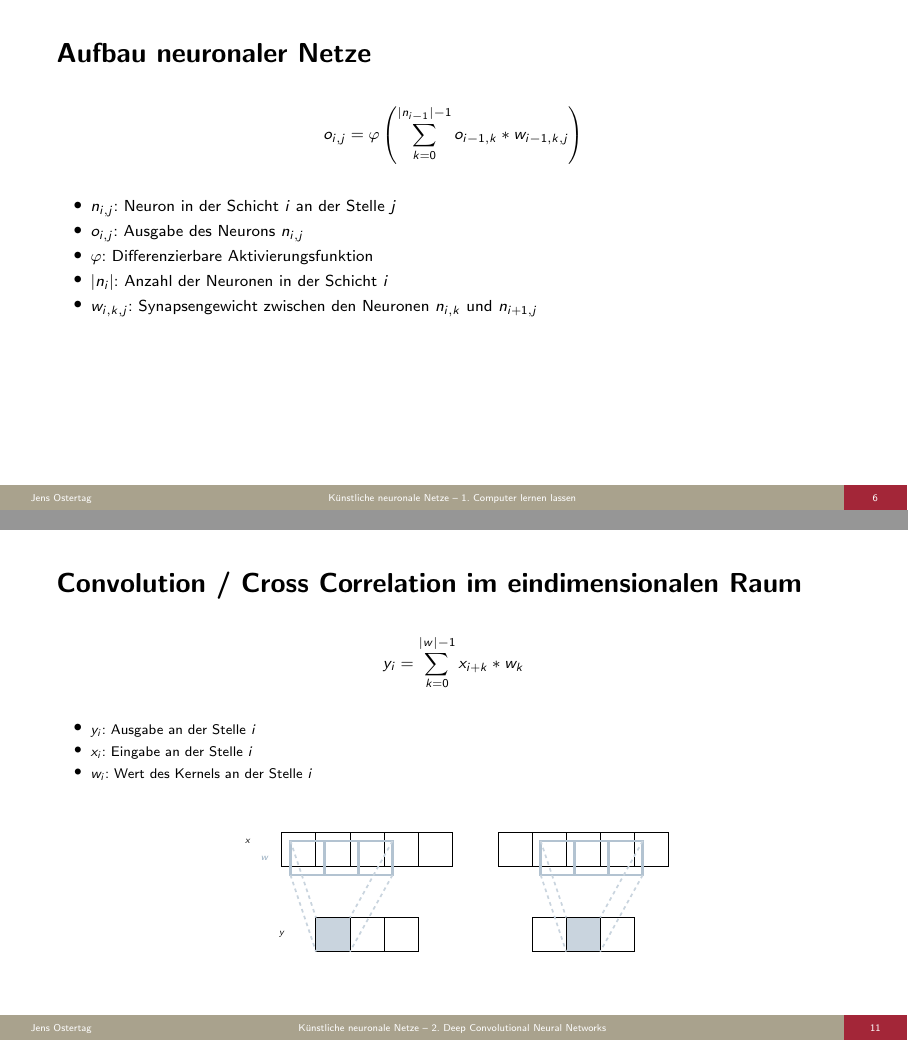
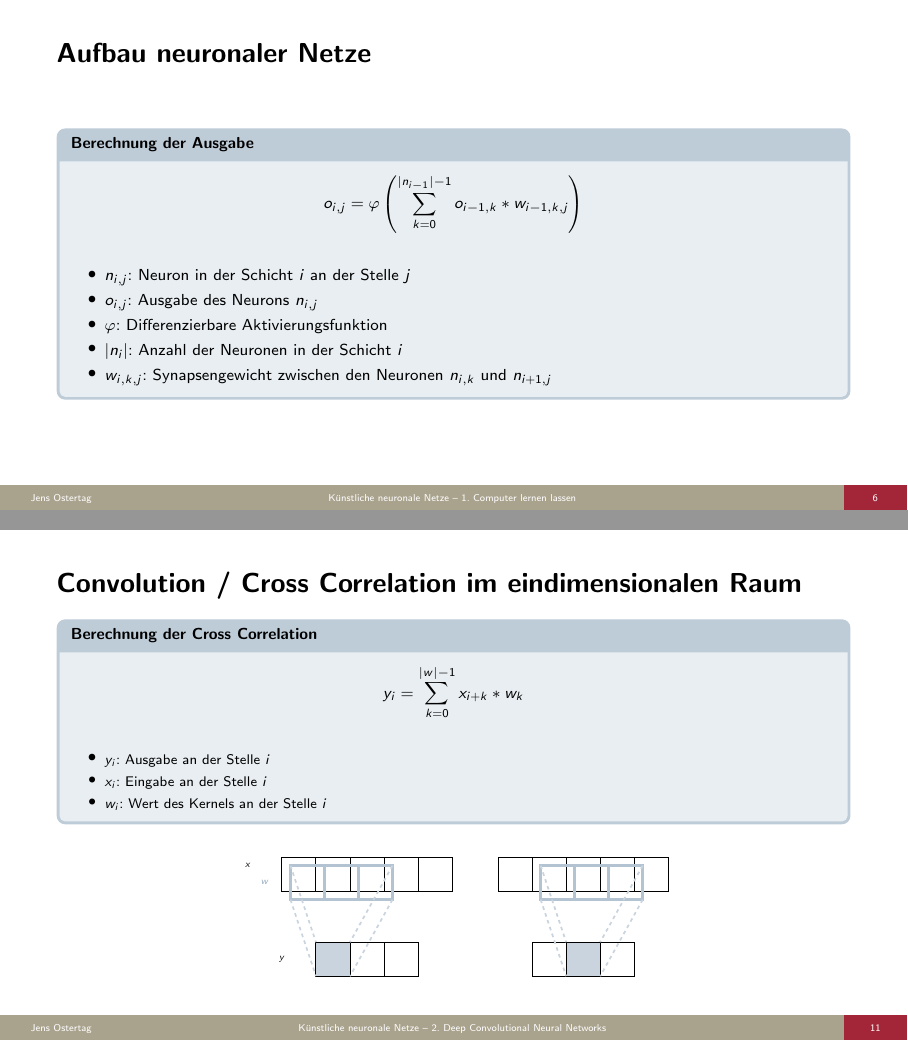
Before and after one commit to JensOstertag/Artificial-Neural-Networks-Presentation, LaTeX slides (Neuronale Netze.tex): pages 6 and 11 of 18, joined at a grey line. Compiled offline with pdfLaTeX.

Commit message:
Use Colored Boxes for Formulas

```diff
--- a/Neuronale Netze.tex
+++ b/Neuronale Netze.tex
@@ -147,6 +147,8 @@ Wo werden neuronale Netze angewendet?
 \end{frame}
 
 \begin{frame}[t]{\insertsubsection}
+\vspace*{\fill}
+\myexample{Berechnung der Ausgabe}{
 \[
 o_{i, j} = \varphi \left( \sum\limits_{k=0}^{|n_{i-1}| - 1} o_{i-1, k} * w_{i-1, k, j} \right)
 \]
@@ -157,6 +159,8 @@ o_{i, j} = \varphi \left( \sum\limits_{k=0}^{|n_{i-1}| - 1} o_{i-1, k} * w_{i-1,
 \item $|n_i|$: Anzahl der Neuronen in der Schicht $i$
 \item $w_{i, k, j}$: Synapsengewicht zwischen den Neuronen $n_{i, k}$ und $n_{i+1, j}$
 \end{itemize}
+}
+\vspace*{\fill}
 \end{frame}
 
 \subsection{Arten des maschinellen Lernens}
@@ -231,6 +235,7 @@ Vorteile:
 
 \subsection{Convolution / Cross Correlation im eindimensionalen Raum}
 \begin{frame}[t]{\insertsubsection}
+\myexample{Berechnung der Cross Correlation}{
 \[
 y_i = \sum\limits_{k=0}^{|w|-1} x_{i+k}*w_k
 \]
```
Also changed, not shown: Neuronale Netze.pdf, Neuronale Netze.tex (1 more changed lines).
